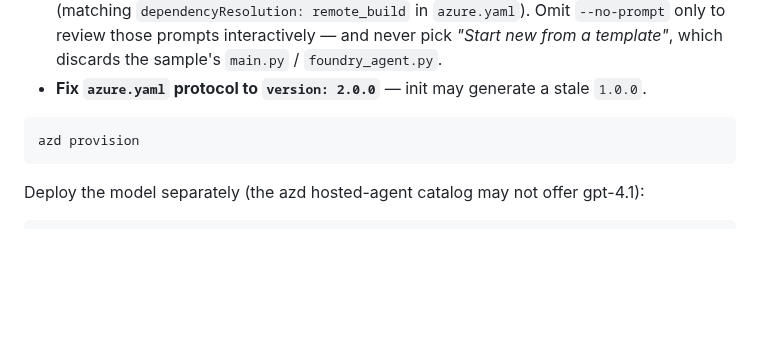
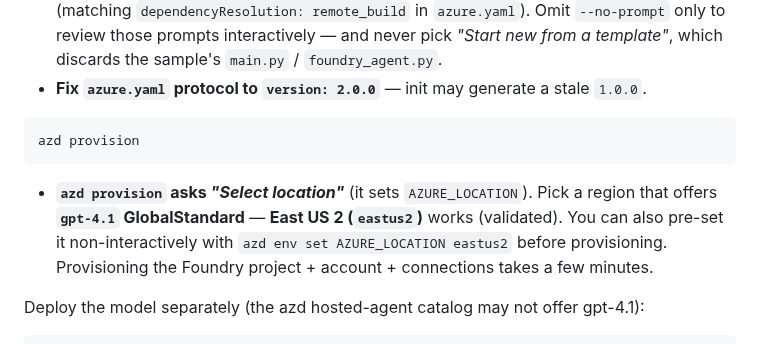
Before and after one commit to stefanpems/a365-lab-toolkit, a Markdown page: docs/setup-MAF-FH-OBO.md, the part around the change. GitHub-like rendering; blank space fills up the shorter version.

Commit message:
docs(fh-obo): document azd provision 'Select location' prompt (pick a gpt-4.1 region, e.g. eastus2) + AZURE_LOCATION pre-set option

````diff
--- a/docs/setup-MAF-FH-OBO.md
+++ b/docs/setup-MAF-FH-OBO.md
@@ -99,6 +99,11 @@ azd env set AZURE_RESOURCE_GROUP agentframeworkFH-OBO-rg
 azd provision
 ```
 
+- **`azd provision` asks *"Select location"*** (it sets `AZURE_LOCATION`). Pick a region that
+  offers **`gpt-4.1` GlobalStandard** — **East US 2 (`eastus2`)** works (validated). You can also
+  pre-set it non-interactively with `azd env set AZURE_LOCATION eastus2` before provisioning.
+  Provisioning the Foundry project + account + connections takes a few minutes.
+
 Deploy the model separately (the azd hosted-agent catalog may not offer gpt-4.1):
 
 ```powershell
````
